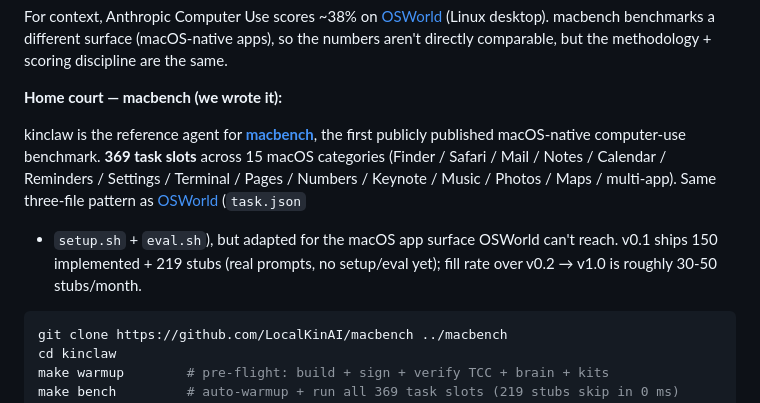
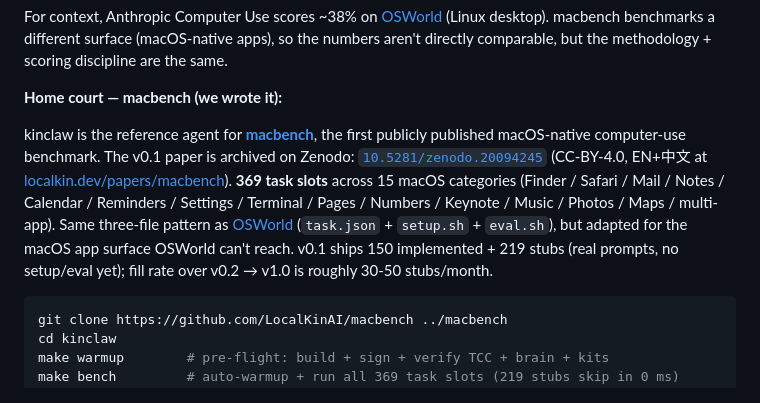
Before and after one commit to LocalKinAI/kinclaw, a Markdown page: README.md, the part around the change. Drawn GitHub-style.

Commit message:
docs: link macbench v0.1 Zenodo DOI from README + CHANGELOG
The macbench paper now has a permanent DOI:
10.5281/zenodo.20094245 (CC-BY-4.0). README's macbench section
points at the Zenodo record + bilingual page on localkin.dev.
No code changes; the 67.3% IMPLEMENTED reference number is
unchanged.

Co-Authored-By: Claude Opus 4.7 (1M context) <noreply@anthropic.com>

````diff
--- a/README.md
+++ b/README.md
@@ -804,15 +804,17 @@ are the same.
 
 kinclaw is the reference agent for
 **[macbench](https://github.com/LocalKinAI/macbench)**, the first
-publicly published macOS-native computer-use benchmark. **369 task
-slots** across 15 macOS categories (Finder / Safari / Mail / Notes /
-Calendar / Reminders / Settings / Terminal / Pages / Numbers /
-Keynote / Music / Photos / Maps / multi-app). Same three-file
-pattern as [OSWorld](https://github.com/xlang-ai/OSWorld) (`task.json`
-+ `setup.sh` + `eval.sh`), but adapted for the macOS app surface
-OSWorld can't reach. v0.1 ships 150 implemented + 219 stubs (real
-prompts, no setup/eval yet); fill rate over v0.2 → v1.0 is roughly
-30-50 stubs/month.
+publicly published macOS-native computer-use benchmark. The v0.1
+paper is archived on Zenodo: [`10.5281/zenodo.20094245`](https://zenodo.org/records/20094245)
+(CC-BY-4.0, EN+中文 at [localkin.dev/papers/macbench](https://www.localkin.dev/papers/macbench)).
+**369 task slots** across 15 macOS categories (Finder / Safari /
+Mail / Notes / Calendar / Reminders / Settings / Terminal / Pages /
+Numbers / Keynote / Music / Photos / Maps / multi-app). Same
+three-file pattern as [OSWorld](https://github.com/xlang-ai/OSWorld)
+(`task.json` + `setup.sh` + `eval.sh`), but adapted for the macOS
+app surface OSWorld can't reach. v0.1 ships 150 implemented + 219
+stubs (real prompts, no setup/eval yet); fill rate over v0.2 → v1.0
+is roughly 30-50 stubs/month.
 
 ```bash
 git clone https://github.com/LocalKinAI/macbench ../macbench
````
Also changed, not shown: CHANGELOG.md (+9 -0 lines).
